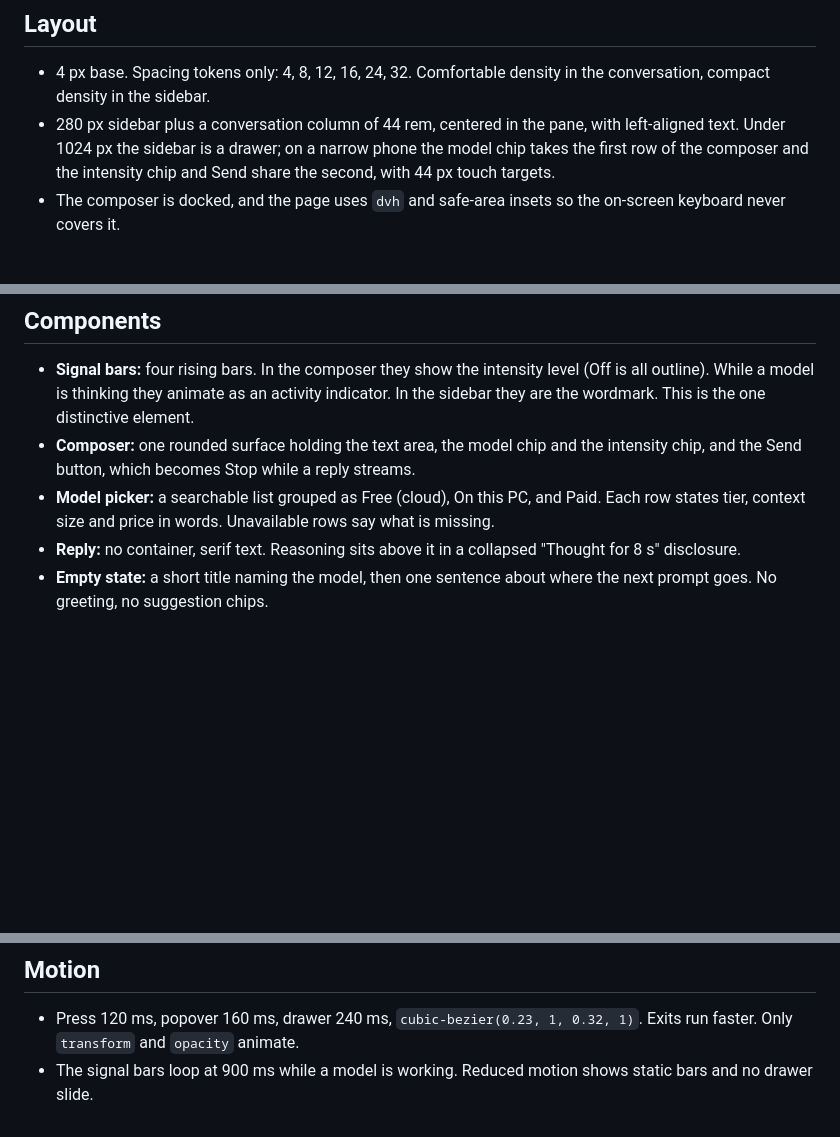
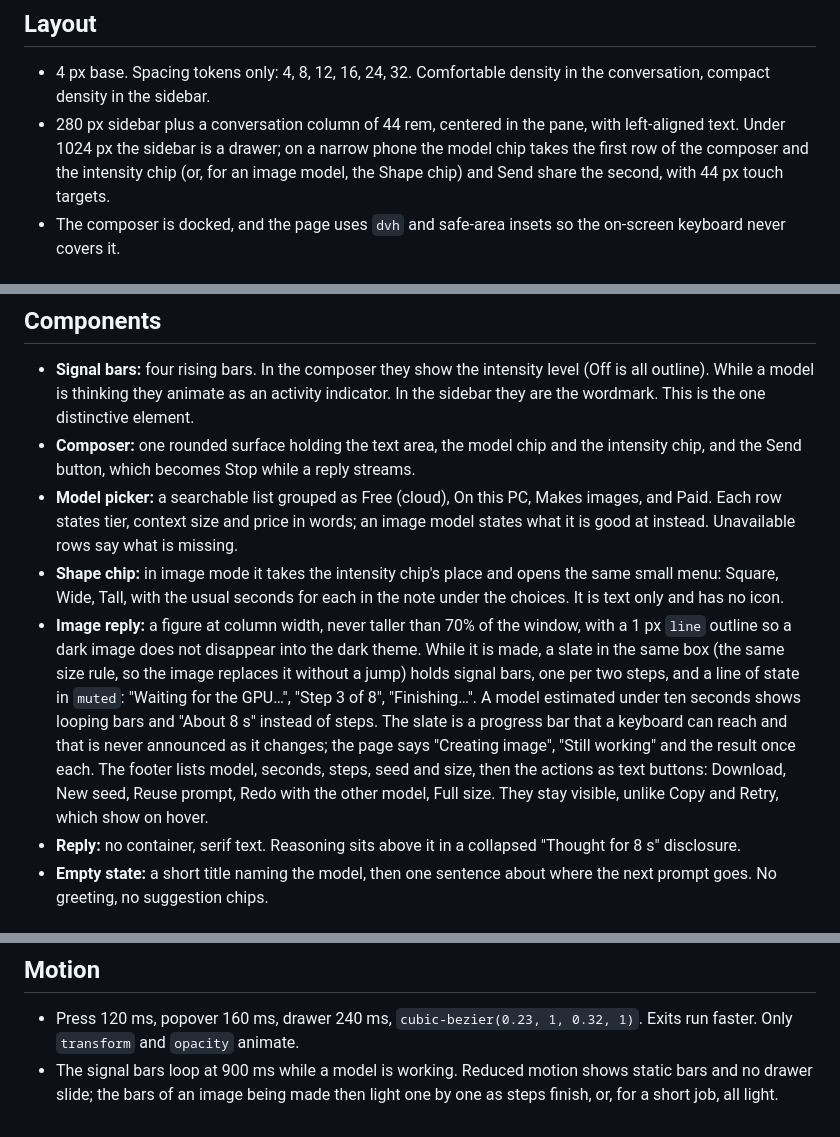
Before and after one commit to akhil-p-git/aihub, a Markdown page: DESIGN.md, 3 parts joined by grey strips. Drawn GitHub-style; blank space fills up the shorter version.

```diff
--- a/DESIGN.md
+++ b/DESIGN.md
@@ -196,7 +196,7 @@ A tool for one person who opens it many times a day. It is Operate mode: scanabi
 
 ## Layout
 - 4 px base. Spacing tokens only: 4, 8, 12, 16, 24, 32. Comfortable density in the conversation, compact density in the sidebar.
-- 280 px sidebar plus a conversation column of 44 rem, centered in the pane, with left-aligned text. Under 1024 px the sidebar is a drawer; on a narrow phone the model chip takes the first row of the composer and the intensity chip and Send share the second, with 44 px touch targets.
+- 280 px sidebar plus a conversation column of 44 rem, centered in the pane, with left-aligned text. Under 1024 px the sidebar is a drawer; on a narrow phone the model chip takes the first row of the composer and the intensity chip (or, for an image model, the Shape chip) and Send share the second, with 44 px touch targets.
 - The composer is docked, and the page uses `dvh` and safe-area insets so the on-screen keyboard never covers it.
 
 ## Elevation & Depth
@@ -208,7 +208,9 @@ A tool for one person who opens it many times a day. It is Operate mode: scanabi
 ## Components
 - **Signal bars:** four rising bars. In the composer they show the intensity level (Off is all outline). While a model is thinking they animate as an activity indicator. In the sidebar they are the wordmark. This is the one distinctive element.
 - **Composer:** one rounded surface holding the text area, the model chip and the intensity chip, and the Send button, which becomes Stop while a reply streams.
-- **Model picker:** a searchable list grouped as Free (cloud), On this PC, and Paid. Each row states tier, context size and price in words. Unavailable rows say what is missing.
+- **Model picker:** a searchable list grouped as Free (cloud), On this PC, Makes images, and Paid. Each row states tier, context size and price in words; an image model states what it is good at instead. Unavailable rows say what is missing.
+- **Shape chip:** in image mode it takes the intensity chip's place and opens the same small menu: Square, Wide, Tall, with the usual seconds for each in the note under the choices. It is text only and has no icon.
+- **Image reply:** a figure at column width, never taller than 70% of the window, with a 1 px `line` outline so a dark image does not disappear into the dark theme. While it is made, a slate in the same box (the same size rule, so the image replaces it without a jump) holds signal bars, one per two steps, and a line of state in `muted`: "Waiting for the GPU…", "Step 3 of 8", "Finishing…". A model estimated under ten seconds shows looping bars and "About 8 s" instead of steps. The slate is a progress bar that a keyboard can reach and that is never announced as it changes; the page says "Creating image", "Still working" and the result once each. The footer lists model, seconds, steps, seed and size, then the actions as text buttons: Download, New seed, Reuse prompt, Redo with the other model, Full size. They stay visible, unlike Copy and Retry, which show on hover.
 - **Reply:** no container, serif text. Reasoning sits above it in a collapsed "Thought for 8 s" disclosure.
 - **Empty state:** a short title naming the model, then one sentence about where the next prompt goes. No greeting, no suggestion chips.
 
@@ -223,4 +225,4 @@ A tool for one person who opens it many times a day. It is Operate mode: scanabi
 
 ## Motion
 - Press 120 ms, popover 160 ms, drawer 240 ms, `cubic-bezier(0.23, 1, 0.32, 1)`. Exits run faster. Only `transform` and `opacity` animate.
-- The signal bars loop at 900 ms while a model is working. Reduced motion shows static bars and no drawer slide.
+- The signal bars loop at 900 ms while a model is working. Reduced motion shows static bars and no drawer slide; the bars of an image being made then light one by one as steps finish, or, for a short job, all light.
```
Also changed, not shown: README.md (+45 -3 lines).
